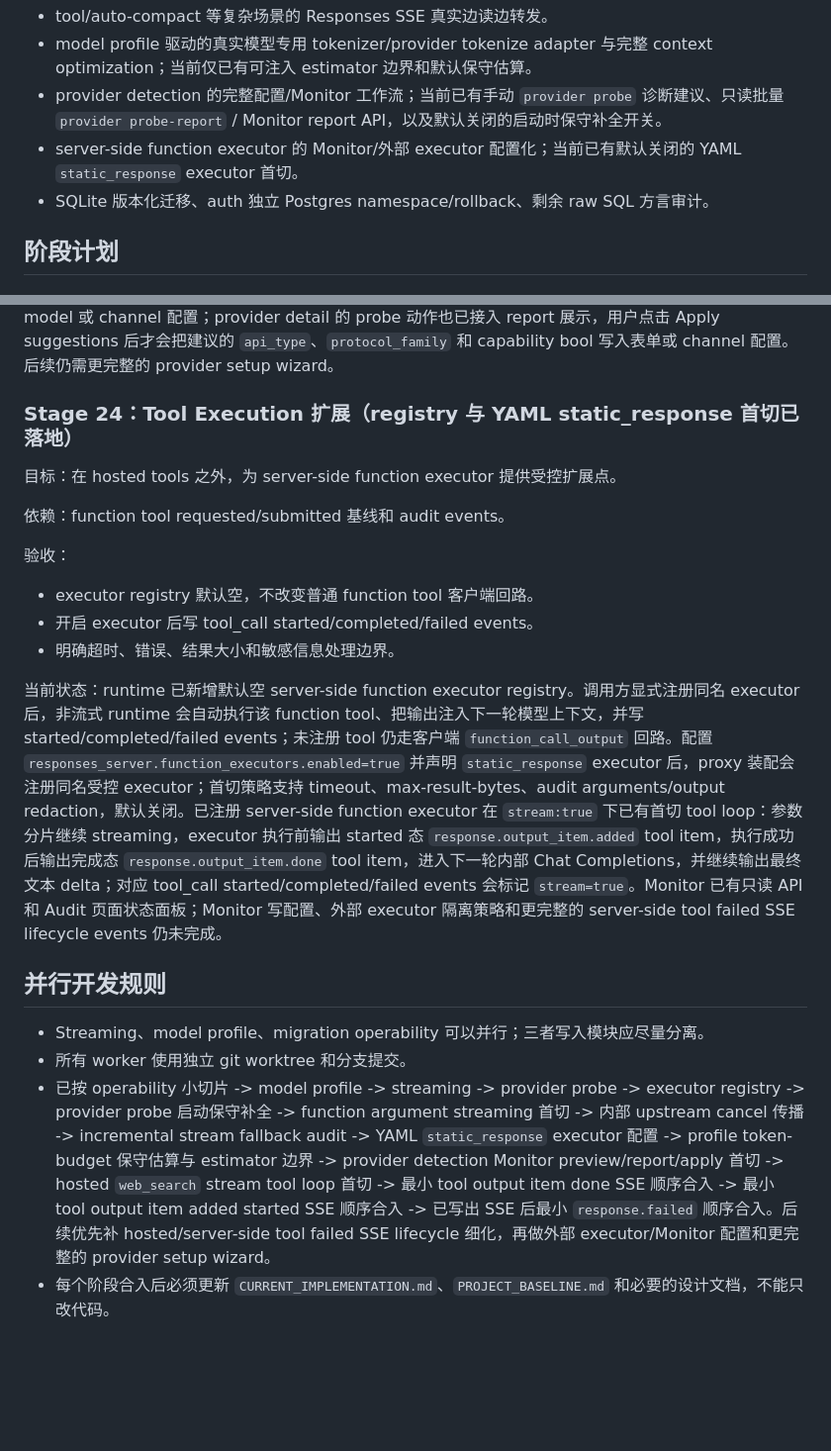
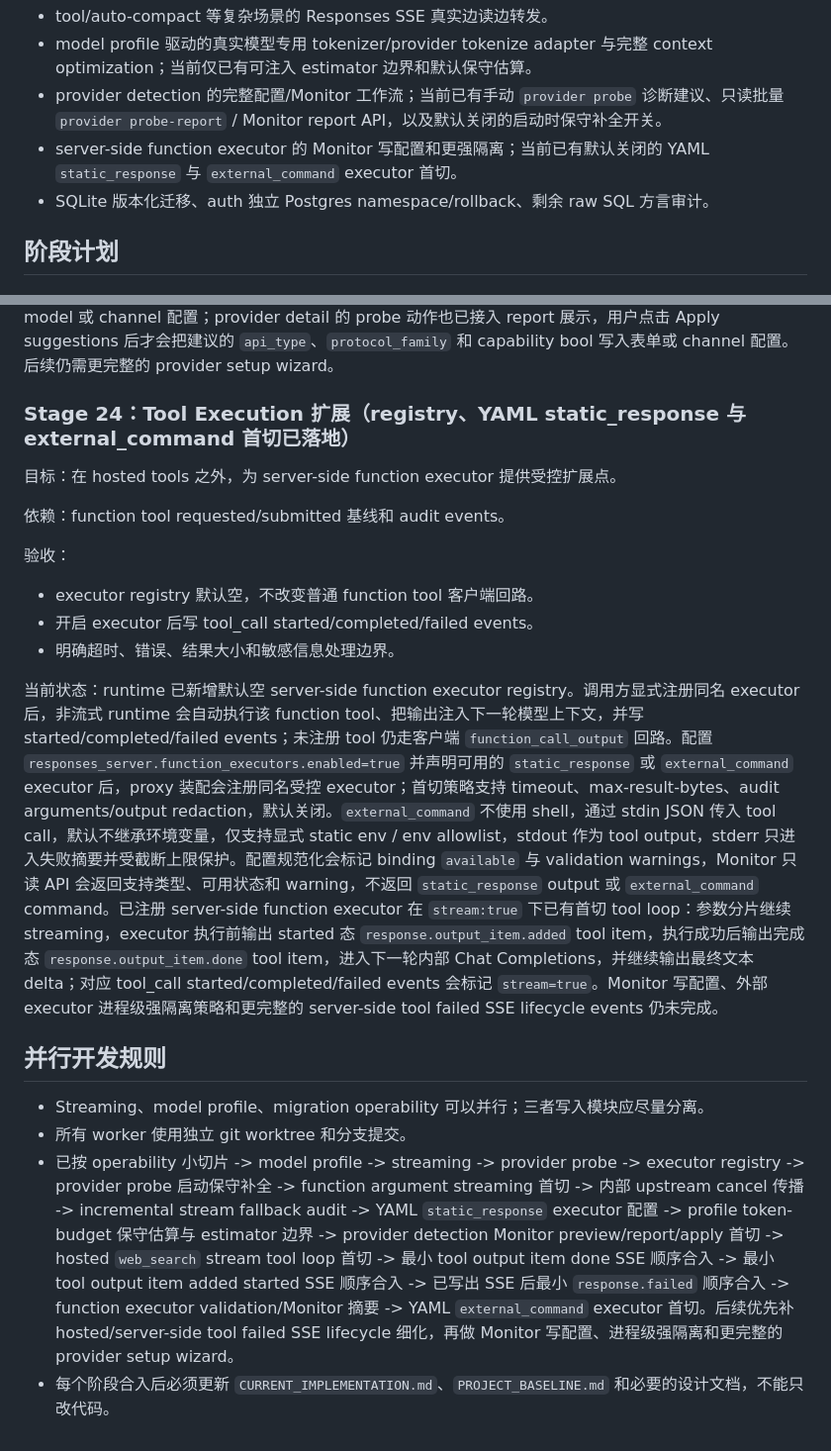
Before and after one commit to kingfs/llm-tracelab, a Markdown page: docs/RESPONSES_GATEWAY_ROADMAP.md, 2 parts joined by grey strips. Shown at 99% size. Rendered like a GitHub page; blank space fills up the shorter version.

Commit message:
Update external command executor status docs

```diff
--- a/docs/RESPONSES_GATEWAY_ROADMAP.md
+++ b/docs/RESPONSES_GATEWAY_ROADMAP.md
@@ -30,7 +30,7 @@ TraceLab 的新定位是 production-grade LLM gateway：
 - tool/auto-compact 等复杂场景的 Responses SSE 真实边读边转发。
 - model profile 驱动的真实模型专用 tokenizer/provider tokenize adapter 与完整 context optimization；当前仅已有可注入 estimator 边界和默认保守估算。
 - provider detection 的完整配置/Monitor 工作流；当前已有手动 `provider probe` 诊断建议、只读批量 `provider probe-report` / Monitor report API，以及默认关闭的启动时保守补全开关。
-- server-side function executor 的 Monitor/外部 executor 配置化；当前已有默认关闭的 YAML `static_response` executor 首切。
+- server-side function executor 的 Monitor 写配置和更强隔离；当前已有默认关闭的 YAML `static_response` 与 `external_command` executor 首切。
 - SQLite 版本化迁移、auth 独立 Postgres namespace/rollback、剩余 raw SQL 方言审计。
 
 ## 阶段计划
@@ -91,7 +91,7 @@ TraceLab 的新定位是 production-grade LLM gateway：
 
 当前状态：已新增 `internal/providerprobe` 和 `provider probe` CLI，可对配置中的 upstream 做 endpoint/capability 诊断并输出建议；`provider probe-report` 是只读批量报告入口，面向 YAML upstream 列表输出 report，不写配置。serve 侧已有默认关闭的 `provider_probe.startup_fill` 首切；开启后只填补 YAML upstream 中缺失的 `api_type`、`protocol_family` 和未声明 capability，不写回配置，也不覆盖显式配置。Monitor provider create dialog 已有临时 preview endpoint，不落库返回同类 report；`POST /api/provider-probe/report` 会面向 SQLite channel 列表返回批量 detection report，不写 probe run、model 或 channel 配置；provider detail 的 probe 动作也已接入 report 展示，用户点击 Apply suggestions 后才会把建议的 `api_type`、`protocol_family` 和 capability bool 写入表单或 channel 配置。后续仍需更完整的 provider setup wizard。
 
-### Stage 24：Tool Execution 扩展（registry 与 YAML static_response 首切已落地）
+### Stage 24：Tool Execution 扩展（registry、YAML static_response 与 external_command 首切已落地）
 
 目标：在 hosted tools 之外，为 server-side function executor 提供受控扩展点。
 
@@ -103,11 +103,11 @@ TraceLab 的新定位是 production-grade LLM gateway：
 - 开启 executor 后写 tool_call started/completed/failed events。
 - 明确超时、错误、结果大小和敏感信息处理边界。
 
-当前状态：runtime 已新增默认空 server-side function executor registry。调用方显式注册同名 executor 后，非流式 runtime 会自动执行该 function tool、把输出注入下一轮模型上下文，并写 started/completed/failed events；未注册 tool 仍走客户端 `function_call_output` 回路。配置 `responses_server.function_executors.enabled=true` 并声明 `static_response` executor 后，proxy 装配会注册同名受控 executor；首切策略支持 timeout、max-result-bytes、audit arguments/output redaction，默认关闭。已注册 server-side function executor 在 `stream:true` 下已有首切 tool loop：参数分片继续 streaming，executor 执行前输出 started 态 `response.output_item.added` tool item，执行成功后输出完成态 `response.output_item.done` tool item，进入下一轮内部 Chat Completions，并继续输出最终文本 delta；对应 tool_call started/completed/failed events 会标记 `stream=true`。Monitor 已有只读 API 和 Audit 页面状态面板；Monitor 写配置、外部 executor 隔离策略和更完整的 server-side tool failed SSE lifecycle events 仍未完成。
+当前状态：runtime 已新增默认空 server-side function executor registry。调用方显式注册同名 executor 后，非流式 runtime 会自动执行该 function tool、把输出注入下一轮模型上下文，并写 started/completed/failed events；未注册 tool 仍走客户端 `function_call_output` 回路。配置 `responses_server.function_executors.enabled=true` 并声明可用的 `static_response` 或 `external_command` executor 后，proxy 装配会注册同名受控 executor；首切策略支持 timeout、max-result-bytes、audit arguments/output redaction，默认关闭。`external_command` 不使用 shell，通过 stdin JSON 传入 tool call，默认不继承环境变量，仅支持显式 static env / env allowlist，stdout 作为 tool output，stderr 只进入失败摘要并受截断上限保护。配置规范化会标记 binding `available` 与 validation warnings，Monitor 只读 API 会返回支持类型、可用状态和 warning，不返回 `static_response` output 或 `external_command` command。已注册 server-side function executor 在 `stream:true` 下已有首切 tool loop：参数分片继续 streaming，executor 执行前输出 started 态 `response.output_item.added` tool item，执行成功后输出完成态 `response.output_item.done` tool item，进入下一轮内部 Chat Completions，并继续输出最终文本 delta；对应 tool_call started/completed/failed events 会标记 `stream=true`。Monitor 写配置、外部 executor 进程级强隔离策略和更完整的 server-side tool failed SSE lifecycle events 仍未完成。
 
 ## 并行开发规则
 
 - Streaming、model profile、migration operability 可以并行；三者写入模块应尽量分离。
 - 所有 worker 使用独立 git worktree 和分支提交。
-- 已按 operability 小切片 -> model profile -> streaming -> provider probe -> executor registry -> provider probe 启动保守补全 -> function argument streaming 首切 -> 内部 upstream cancel 传播 -> incremental stream fallback audit -> YAML `static_response` executor 配置 -> profile token-budget 保守估算与 estimator 边界 -> provider detection Monitor preview/report/apply 首切 -> hosted `web_search` stream tool loop 首切 -> 最小 tool output item done SSE 顺序合入 -> 最小 tool output item added started SSE 顺序合入 -> 已写出 SSE 后最小 `response.failed` 顺序合入。后续优先补 hosted/server-side tool failed SSE lifecycle 细化，再做外部 executor/Monitor 配置和更完整的 provider setup wizard。
+- 已按 operability 小切片 -> model profile -> streaming -> provider probe -> executor registry -> provider probe 启动保守补全 -> function argument streaming 首切 -> 内部 upstream cancel 传播 -> incremental stream fallback audit -> YAML `static_response` executor 配置 -> profile token-budget 保守估算与 estimator 边界 -> provider detection Monitor preview/report/apply 首切 -> hosted `web_search` stream tool loop 首切 -> 最小 tool output item done SSE 顺序合入 -> 最小 tool output item added started SSE 顺序合入 -> 已写出 SSE 后最小 `response.failed` 顺序合入 -> function executor validation/Monitor 摘要 -> YAML `external_command` executor 首切。后续优先补 hosted/server-side tool failed SSE lifecycle 细化，再做 Monitor 写配置、进程级强隔离和更完整的 provider setup wizard。
 - 每个阶段合入后必须更新 `CURRENT_IMPLEMENTATION.md`、`PROJECT_BASELINE.md` 和必要的设计文档，不能只改代码。
```
Also changed, not shown: docs/PROJECT_BASELINE.md (+3 -3 lines), docs/RESPONSES_SERVER_DESIGN.md (+2 -2 lines).
